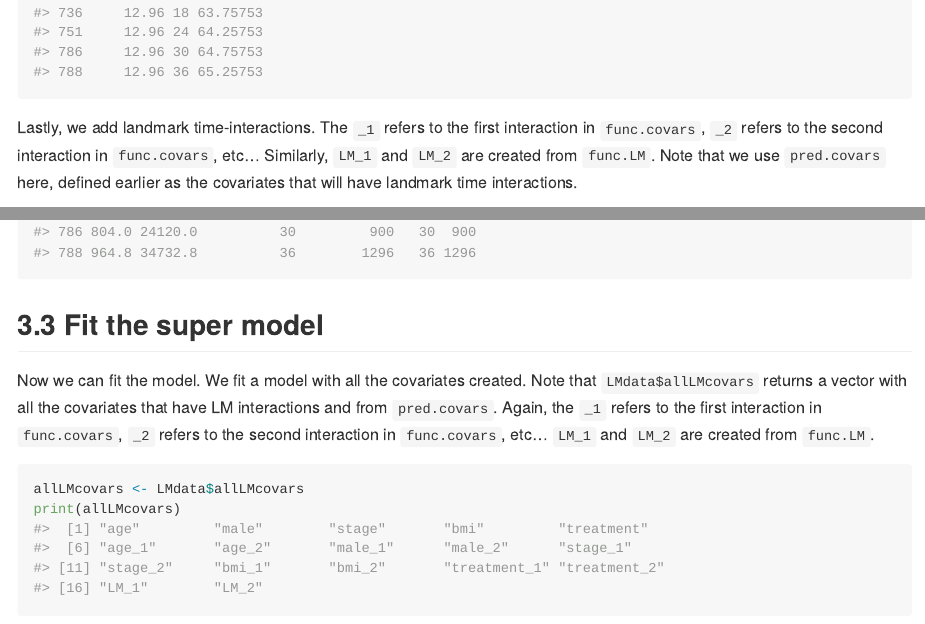
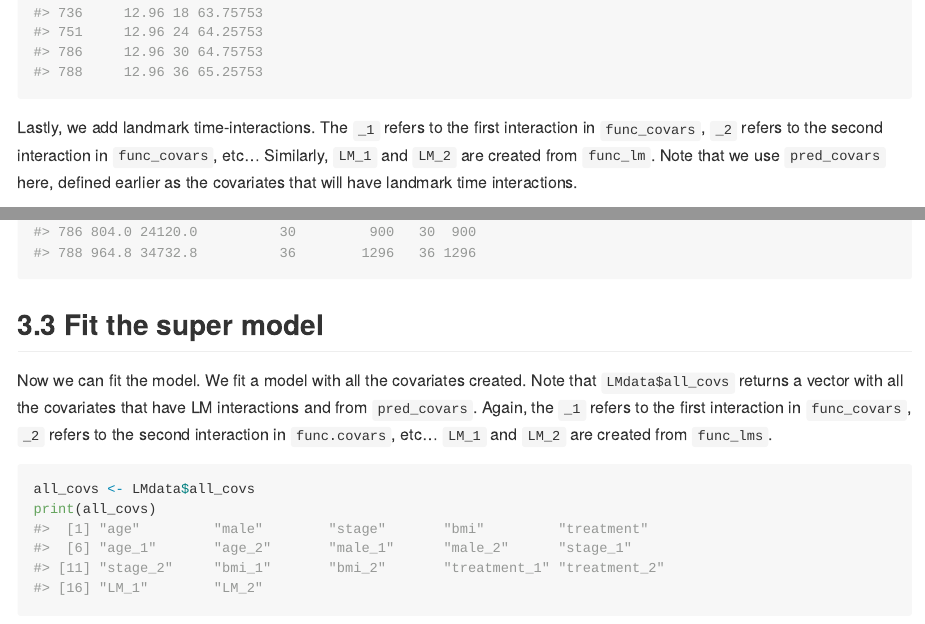
Before and after one commit to thehanlab/dynamicLM, an R Markdown document (README.Rmd): the page in a window 1100 px wide, from 4460 px down, and a second part further down, joined at a grey line. The pictures show the output file README.md that the author committed with the source, drawn offline in the style of GitHub; long lines of code are wrapped.

Commit message:
Update README

````diff
--- a/README.Rmd
+++ b/README.Rmd
@@ -197,9 +197,9 @@ print(data[data$ID == "ID1029",])
 ```
 
 Lastly, we add landmark time-interactions. The `_1` refers to the first
-interaction in `func.covars`, `_2` refers to the second interaction in
-`func.covars`, etc… Similarly, `LM_1` and `LM_2` are created from
-`func.LM`. Note that we use `pred.covars` here, defined earlier as the
+interaction in `func_covars`, `_2` refers to the second interaction in
+`func_covars`, etc… Similarly, `LM_1` and `LM_2` are created from
+`func_lm`. Note that we use `pred_covars` here, defined earlier as the
 covariates that will have landmark time interactions.
 
 ```{r}
@@ -211,15 +211,15 @@ print(data[data$ID == "ID1029",])
 ## Fit the super model
 
 Now we can fit the model. We fit a model with all the covariates
-created. Note that `LMdata$allLMcovars` returns a vector with all the
-covariates that have LM interactions and from `pred.covars`. Again, the
-`_1` refers to the first interaction in `func.covars`, `_2` refers to
+created. Note that `LMdata$all_covs` returns a vector with all the
+covariates that have LM interactions and from `pred_covars`. Again, the
+`_1` refers to the first interaction in `func_covars`, `_2` refers to
 the second interaction in `func.covars`, etc… `LM_1` and `LM_2` are
-created from `func.LM`.
+created from `func_lms`.
 
 ```{r}
-allLMcovars <- LMdata$allLMcovars
-print(allLMcovars)
+all_covs <- LMdata$all_covs
+print(all_covs)
 ```
 
 It is then easy to fit a landmark supermodel using `fitLM`. A formula,
````
Also changed, not shown: README.md, README.Rmd (4 more changed lines).
